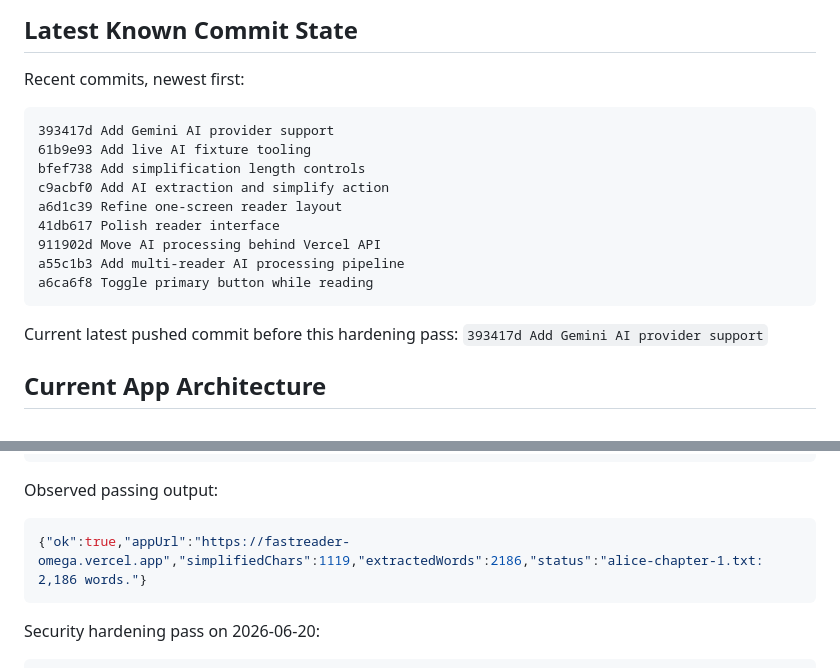
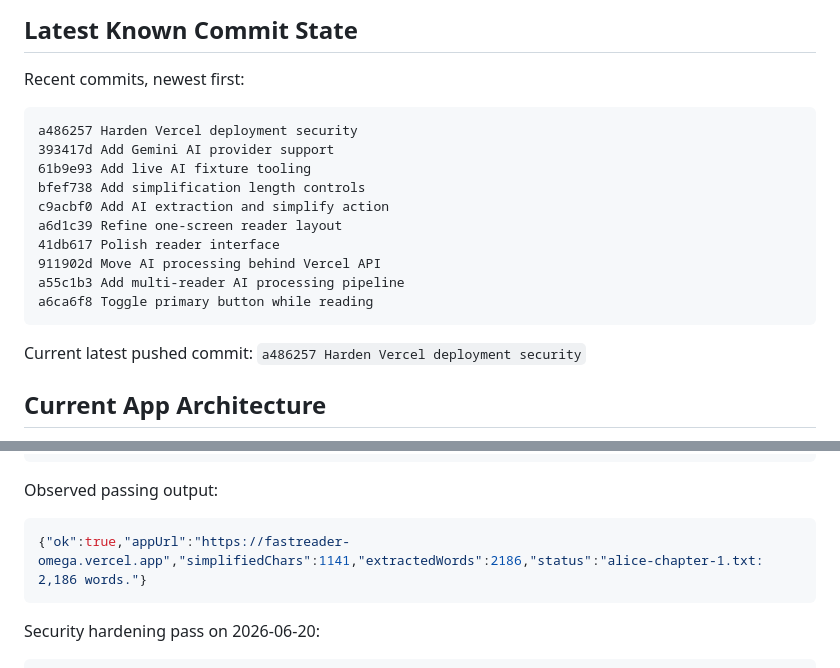
Before and after one commit to terminysoud-code/rsvp-reader, a Markdown page: PROJECT_STATUS.md, 2 parts joined by grey strips. Drawn GitHub-style.

Commit message:
Update RSVP project status

````diff
--- a/PROJECT_STATUS.md
+++ b/PROJECT_STATUS.md
@@ -14,6 +14,7 @@ Last updated: 2026-06-20 13:42 UTC
 Recent commits, newest first:
 
 ```text
+a486257 Harden Vercel deployment security
 393417d Add Gemini AI provider support
 61b9e93 Add live AI fixture tooling
 bfef738 Add simplification length controls
@@ -25,7 +26,7 @@ a55c1b3 Add multi-reader AI processing pipeline
 a6ca6f8 Toggle primary button while reading
 ```
 
-Current latest pushed commit before this hardening pass: `393417d Add Gemini AI provider support`
+Current latest pushed commit: `a486257 Harden Vercel deployment security`
 
 ## Current App Architecture
 
@@ -225,7 +226,7 @@ APP_URL=https://fastreader-omega.vercel.app npm run test:ai-live
 Observed passing output:
 
 ```json
-{"ok":true,"appUrl":"https://fastreader-omega.vercel.app","simplifiedChars":1119,"extractedWords":2186,"status":"alice-chapter-1.txt: 2,186 words."}
+{"ok":true,"appUrl":"https://fastreader-omega.vercel.app","simplifiedChars":1141,"extractedWords":2186,"status":"alice-chapter-1.txt: 2,186 words."}
 ```
 
 Security hardening pass on 2026-06-20:
````
